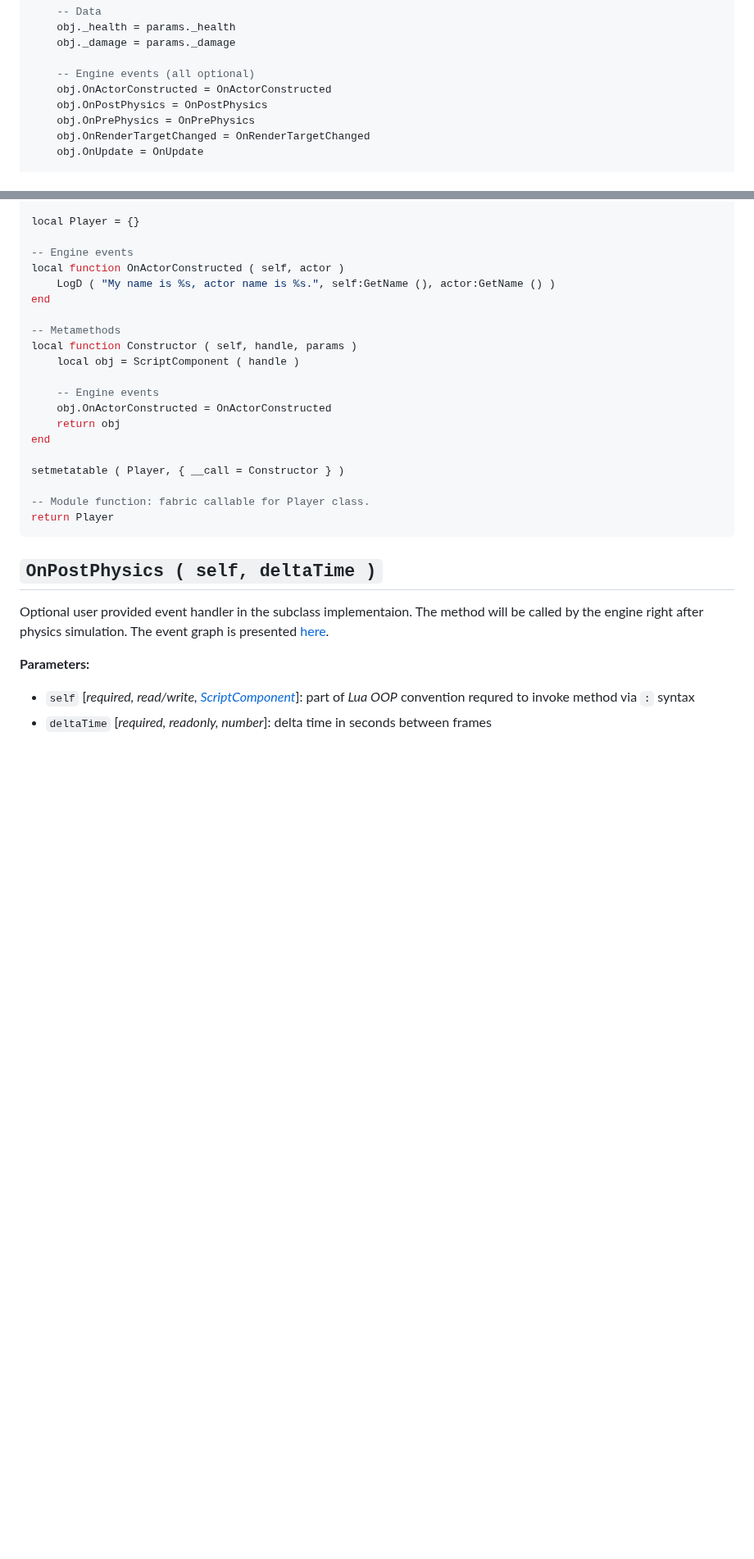
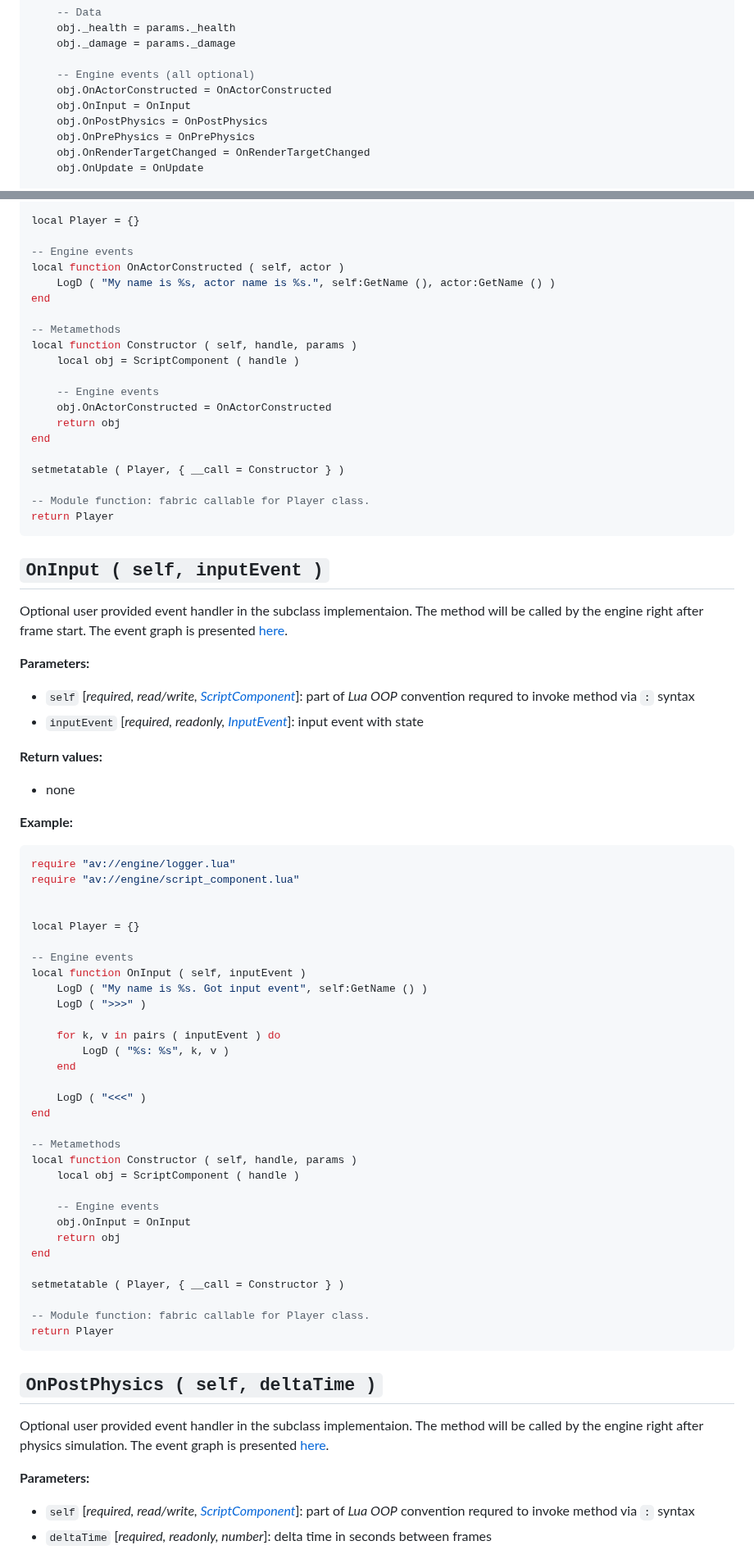
Before and after one commit to Goshido/android-vulkan, a Markdown page: docs/script-component.md, 2 parts joined by grey strips. Shown at 82% size. Drawn GitHub-style; blank space fills up the shorter version.

````diff
--- a/docs/script-component.md
+++ b/docs/script-component.md
@@ -59,6 +64,7 @@ local function Constructor ( self, handle, params )
 
     -- Engine events (all optional)
     obj.OnActorConstructed = OnActorConstructed
+    obj.OnInput = OnInput
     obj.OnPostPhysics = OnPostPhysics
     obj.OnPrePhysics = OnPrePhysics
     obj.OnRenderTargetChanged = OnRenderTargetChanged
@@ -224,6 +230,55 @@ local function Constructor ( self, handle, params )
 
     -- Engine events
     obj.OnActorConstructed = OnActorConstructed
+    return obj
+end
+
+setmetatable ( Player, { __call = Constructor } )
+
+-- Module function: fabric callable for Player class.
+return Player
+```
+
+## <a id="method-on-input">`OnInput ( self, inputEvent )`</a>
+
+Optional user provided event handler in the subclass implementaion. The method will be called by the engine right after frame start. The event graph is presented [here](#event-calling-order).
+
+**Parameters:**
+
+- `self` [_required, read/write, [ScriptComponent](./script-component.md)_]: part of _Lua OOP_ convention requred to invoke method via `:` syntax
+- `inputEvent` [_required, readonly, [InputEvent](./input-event.md)_]: input event with state
+
+**Return values:**
+
+- none
+
+**Example:**
+
+```lua
+require "av://engine/logger.lua"
+require "av://engine/script_component.lua"
+
+
+local Player = {}
+
+-- Engine events
+local function OnInput ( self, inputEvent )
+    LogD ( "My name is %s. Got input event", self:GetName () )
+    LogD ( ">>>" )
+
+    for k, v in pairs ( inputEvent ) do
+        LogD ( "%s: %s", k, v )
+    end
+
+    LogD ( "<<<" )
+end
+
+-- Metamethods
+local function Constructor ( self, handle, params )
+    local obj = ScriptComponent ( handle )
+
+    -- Engine events
+    obj.OnInput = OnInput
     return obj
 end
 
````
Also changed, not shown: other parts of docs/script-component.md (+5 -0 lines), docs/input-event.md (added, +93 -0 lines), docs/lua-api.md (+1 -0 lines), docs/images/controller-layout.png, docs/images/engine-events.png, 6 other files.
